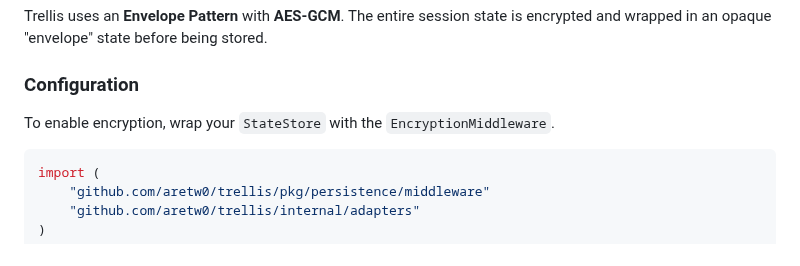
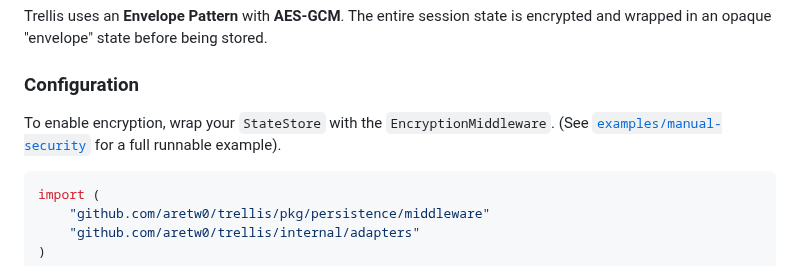
Before and after one commit to aretw0/trellis, a Markdown page: docs/guides/security.md, the part around the change. GitHub-like rendering.

````diff
--- a/docs/guides/security.md
+++ b/docs/guides/security.md
@@ -10,7 +10,7 @@ Trellis uses an **Envelope Pattern** with **AES-GCM**. The entire session state
 
 ### Configuration
 
-To enable encryption, wrap your `StateStore` with the `EncryptionMiddleware`.
+To enable encryption, wrap your `StateStore` with the `EncryptionMiddleware`. (See [`examples/manual-security`](../../examples/manual-security) for a full runnable example).
 
 ```go
 import (
````
Also changed, not shown: examples/README.md (+15 -3 lines).
